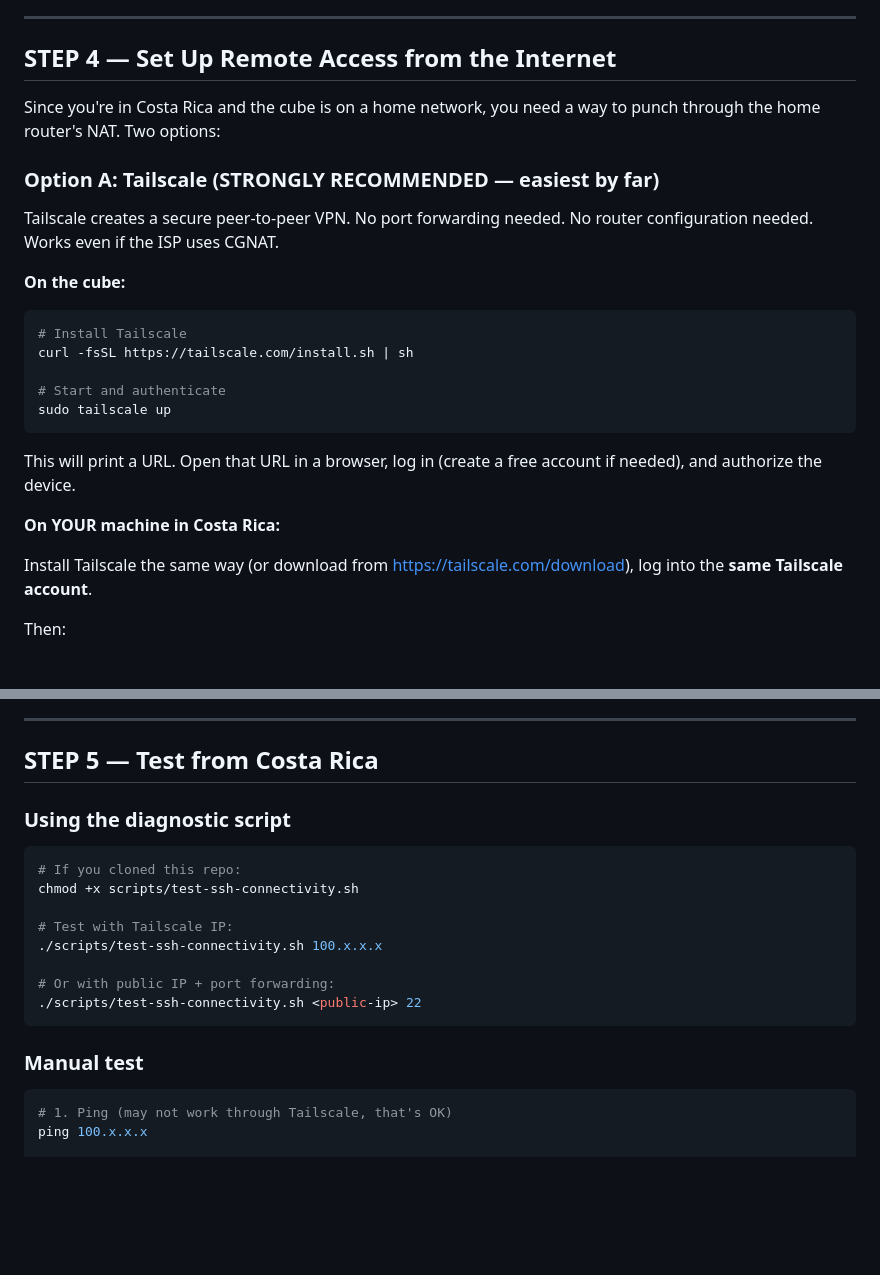
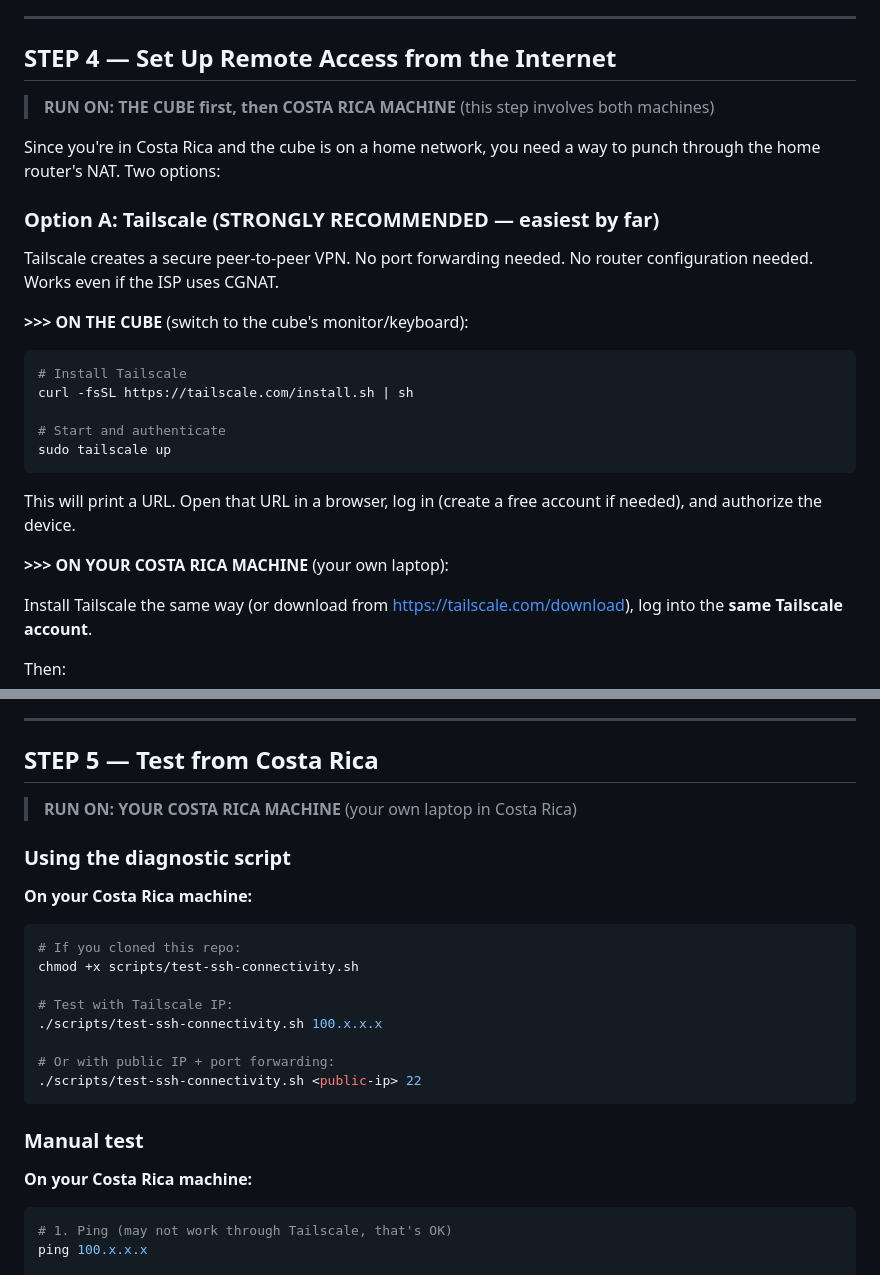
Before and after one commit to jcarlin/vault-ai-os, a Markdown page: SSH-SETUP-GUIDE.md, 2 parts joined by grey strips. Rendered like a GitHub page; blank space fills up the shorter version.

````diff
--- a/SSH-SETUP-GUIDE.md
+++ b/SSH-SETUP-GUIDE.md
@@ -238,6 +260,8 @@ Or use the **JuiceSSH** app (Android) which has a nice GUI.
 
 ## STEP 4 — Set Up Remote Access from the Internet
 
+> **RUN ON: THE CUBE first, then COSTA RICA MACHINE** (this step involves both machines)
+
 Since you're in Costa Rica and the cube is on a home network, you need a way
 to punch through the home router's NAT. Two options:
 
@@ -246,7 +270,7 @@ to punch through the home router's NAT. Two options:
 Tailscale creates a secure peer-to-peer VPN. No port forwarding needed.
 No router configuration needed. Works even if the ISP uses CGNAT.
 
-**On the cube:**
+**>>> ON THE CUBE** (switch to the cube's monitor/keyboard):
 
 ```bash
 # Install Tailscale
@@ -259,7 +283,7 @@ sudo tailscale up
 This will print a URL. Open that URL in a browser, log in (create a free account
 if needed), and authorize the device.
 
-**On YOUR machine in Costa Rica:**
+**>>> ON YOUR COSTA RICA MACHINE** (your own laptop):
 
 Install Tailscale the same way (or download from https://tailscale.com/download),
 log into the **same Tailscale account**.
@@ -300,7 +324,11 @@ If Tailscale isn't an option:
 
 ## STEP 5 — Test from Costa Rica
 
+> **RUN ON: YOUR COSTA RICA MACHINE** (your own laptop in Costa Rica)
+
 ### Using the diagnostic script
+
+**On your Costa Rica machine:**
 
 ```bash
 # If you cloned this repo:
@@ -314,6 +342,8 @@ chmod +x scripts/test-ssh-connectivity.sh
 ```
 
 ### Manual test
+
+**On your Costa Rica machine:**
 
 ```bash
 # 1. Ping (may not work through Tailscale, that's OK)
````
Also changed, not shown: other parts of SSH-SETUP-GUIDE.md (+58 -32 lines).
